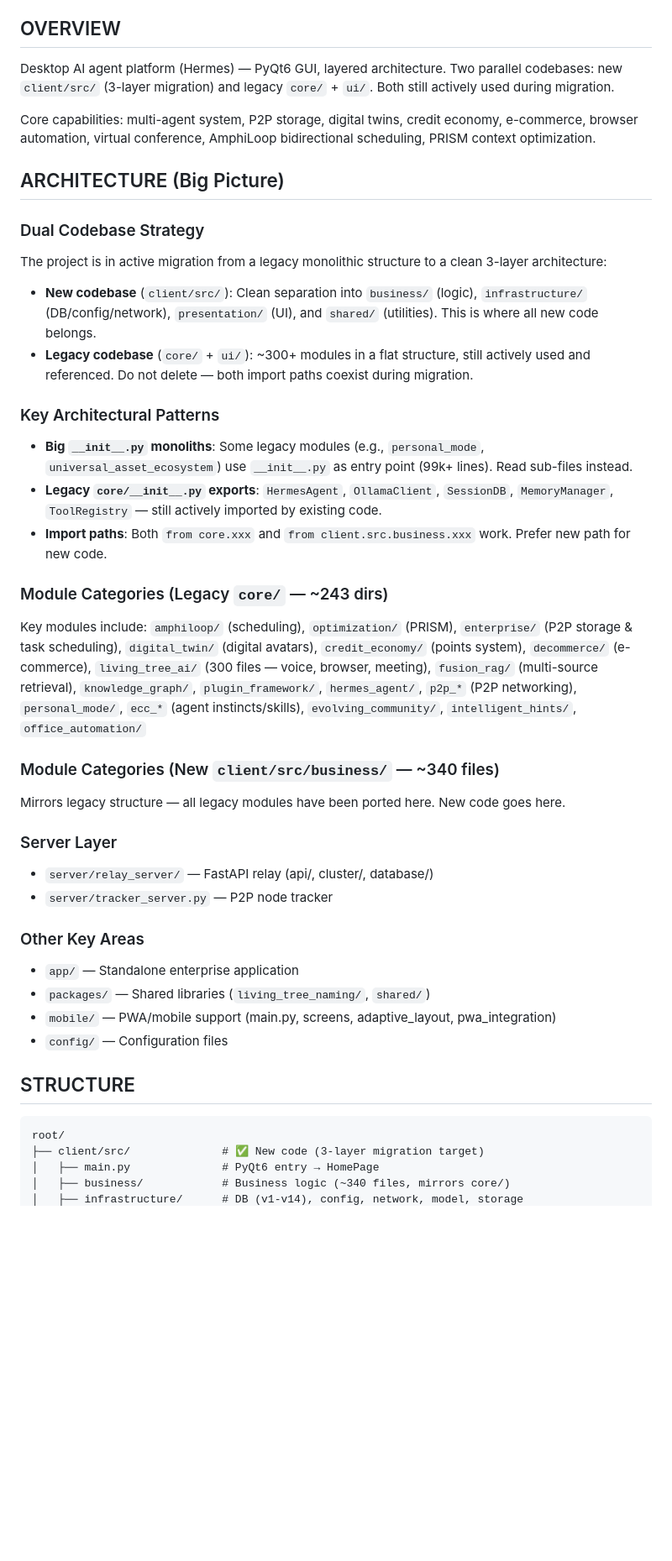
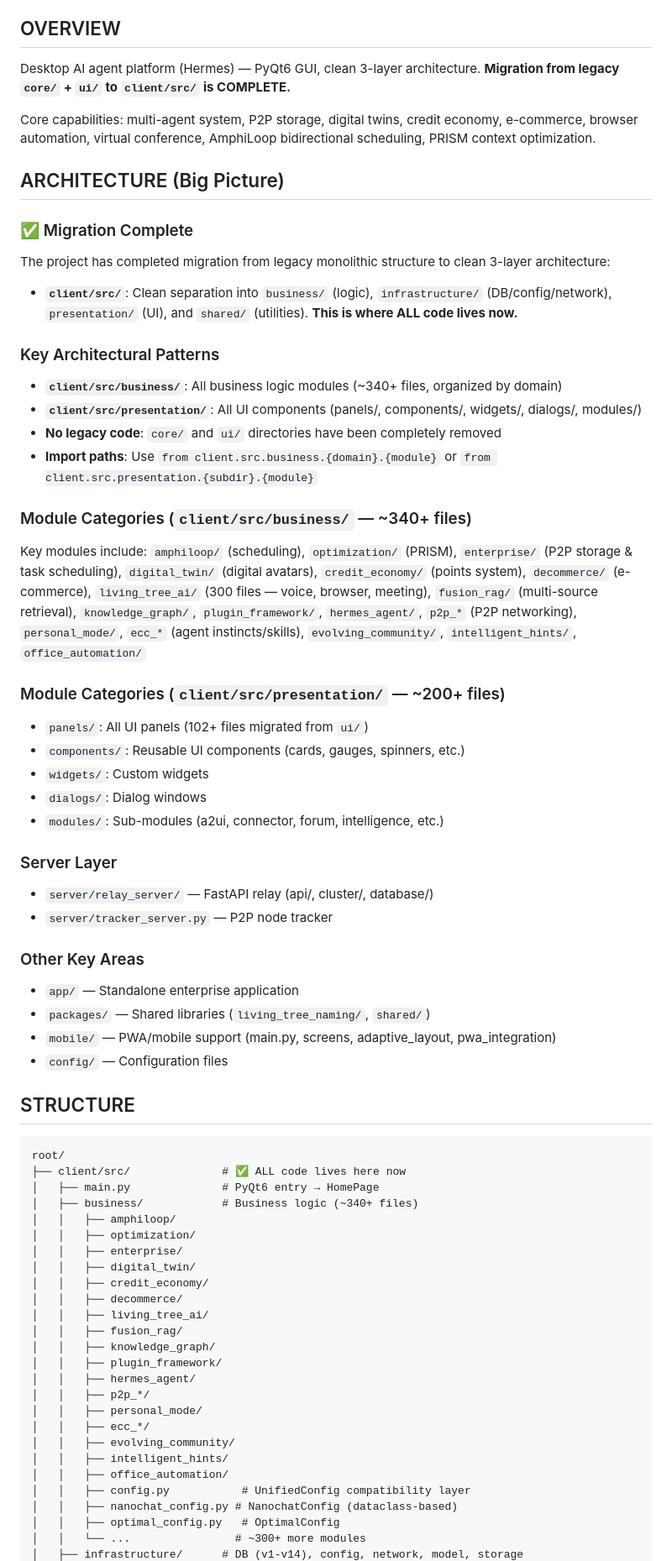
Before and after one commit to ookok/LivingTreeAlAgent, a Markdown page: AGENTS.md, the part around one of its changes. Shown at 84% size. Drawn GitHub-style; blank space fills up the shorter version.

````diff
--- a/AGENTS.md
+++ b/AGENTS.md
@@ -4,34 +4,44 @@
 
 ## OVERVIEW
 
-Desktop AI agent platform (Hermes) — PyQt6 GUI, layered architecture. Two parallel codebases: new `client/src/` (3-layer migration) and legacy `core/` + `ui/`. Both still actively used during migration.
+Desktop AI agent platform (Hermes) — PyQt6 GUI, clean 3-layer architecture. **Migration from legacy `core/` + `ui/` to `client/src/` is COMPLETE.**
 
 Core capabilities: multi-agent system, P2P storage, digital twins, credit economy, e-commerce, browser automation, virtual conference, AmphiLoop bidirectional scheduling, PRISM context optimization.
 
 ## ARCHITECTURE (Big Picture)
 
-### Dual Codebase Strategy
-The project is in active migration from a legacy monolithic structure to a clean 3-layer architecture:
+### ✅ Migration Complete
 
-- **New codebase** (`client/src/`): Clean separation into `business/` (logic), `infrastructure/` (DB/config/network), `presentation/` (UI), and `shared/` (utilities). This is where all new code belongs.
-- **Legacy codebase** (`core/` + `ui/`): ~300+ modules in a flat structure, still actively used and referenced. Do not delete — both import paths coexist during migration.
+The project has completed migration from legacy monolithic structure to clean 3-layer architecture:
+
+- **`client/src/`**: Clean separation into `business/` (logic), `infrastructure/` (DB/config/network), `presentation/` (UI), and `shared/` (utilities). **This is where ALL code lives now.**
 
 ### Key Architectural Patterns
-- **Big `__init__.py` monoliths**: Some legacy modules (e.g., `personal_mode`, `universal_asset_ecosystem`) use `__init__.py` as entry point (99k+ lines). Read sub-files instead.
-- **Legacy `core/__init__.py` exports**: `HermesAgent`, `OllamaClient`, `SessionDB`, `MemoryManager`, `ToolRegistry` — still actively imported by existing code.
-- **Import paths**: Both `from core.xxx` and `from client.src.business.xxx` work. Prefer new path for new code.
 
-### Module Categories (Legacy `core/` — ~243 dirs)
+- **`client/src/business/`**: All business logic modules (~340+ files, organized by domain)
+- **`client/src/presentation/`**: All UI components (panels/, components/, widgets/, dialogs/, modules/)
+- **No legacy code**: `core/` and `ui/` directories have been completely removed
+- **Import paths**: Use `from client.src.business.{domain}.{module}` or `from client.src.presentation.{subdir}.{module}`
+
+### Module Categories (`client/src/business/` — ~340+ files)
+
 Key modules include: `amphiloop/` (scheduling), `optimization/` (PRISM), `enterprise/` (P2P storage & task scheduling), `digital_twin/` (digital avatars), `credit_economy/` (points system), `decommerce/` (e-commerce), `living_tree_ai/` (300 files — voice, browser, meeting), `fusion_rag/` (multi-source retrieval), `knowledge_graph/`, `plugin_framework/`, `hermes_agent/`, `p2p_*` (P2P networking), `personal_mode/`, `ecc_*` (agent instincts/skills), `evolving_community/`, `intelligent_hints/`, `office_automation/`
 
-### Module Categories (New `client/src/business/` — ~340 files)
-Mirrors legacy structure — all legacy modules have been ported here. New code goes here.
+### Module Categories (`client/src/presentation/` — ~200+ files)
+
+- `panels/`: All UI panels (102+ files migrated from `ui/`)
+- `components/`: Reusable UI components (cards, gauges, spinners, etc.)
+- `widgets/`: Custom widgets
+- `dialogs/`: Dialog windows
+- `modules/`: Sub-modules (a2ui, connector, forum, intelligence, etc.)
 
 ### Server Layer
+
 - `server/relay_server/` — FastAPI relay (api/, cluster/, database/)
 - `server/tracker_server.py` — P2P node tracker
 
 ### Other Key Areas
+
 - `app/` — Standalone enterprise application
 - `packages/` — Shared libraries (`living_tree_naming/`, `shared/`)
 - `mobile/` — PWA/mobile support (main.py, screens, adaptive_layout, pwa_integration)
@@ -41,7 +51,28 @@ Mirrors legacy structure — all legacy modules have been ported here. New code
 
 ```
 root/
-├── client/src/              # ✅ New code (3-layer migration target)
+├── client/src/              # ✅ ALL code lives here now
 │   ├── main.py              # PyQt6 entry → HomePage
-│   ├── business/            # Business logic (~340 files, mirrors core/)
+│   ├── business/            # Business logic (~340+ files)
+│   │   ├── amphiloop/
+│   │   ├── optimization/
+│   │   ├── enterprise/
+│   │   ├── digital_twin/
+│   │   ├── credit_economy/
+│   │   ├── decommerce/
+│   │   ├── living_tree_ai/
+│   │   ├── fusion_rag/
+│   │   ├── knowledge_graph/
+│   │   ├── plugin_framework/
+│   │   ├── hermes_agent/
+│   │   ├── p2p_*/
+│   │   ├── personal_mode/
+│   │   ├── ecc_*/
+│   │   ├── evolving_community/
+│   │   ├── intelligent_hints/
+│   │   ├── office_automation/
+│   │   ├── config.py           # UnifiedConfig compatibility layer
+│   │   ├── nanochat_config.py # NanochatConfig (dataclass-based)
+│   │   ├── optimal_config.py   # OptimalConfig
+│   │   └── ...                # ~300+ more modules
 │   ├── infrastructure/      # DB (v1-v14), config, network, model, storage
````
Also changed, not shown: other parts of AGENTS.md (+57 -42 lines).
